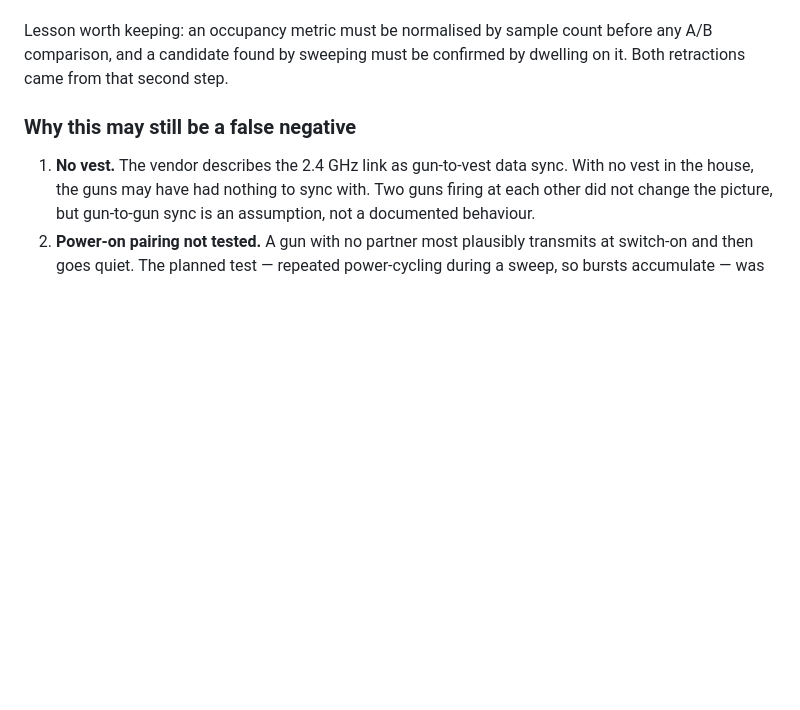
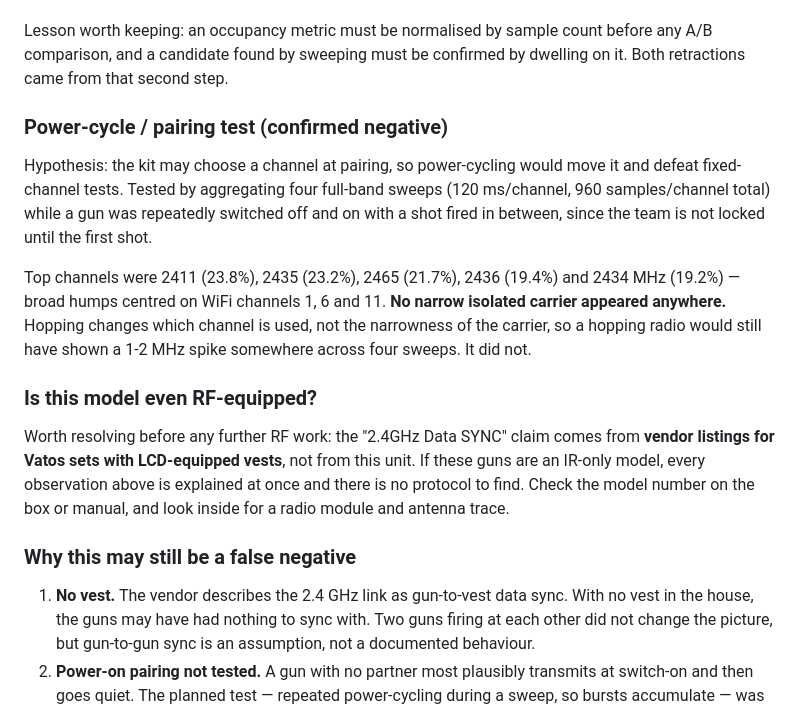
Before and after one commit to jamesburton/Lolin32OLEDLaserTagTest, a Markdown page: docs/rf-protocol.md, the part around the change. Rendered like a GitHub page; blank space fills up the shorter version.

Commit message:
docs(rf): power-cycle/pairing sweep negative; question the RF premise
Four aggregated full-band sweeps during power-cycling with a shot between
show only broad WiFi humps (2411/2435/2465) and no narrow carrier anywhere.
Hopping would still produce a narrow spike, so multi-channel pairing does
not explain the negative. Records that the 2.4GHz premise came from vendor
listings for LCD-vest sets, not this unit - check the model before more RF work.

Co-Authored-By: Claude Opus 5 <noreply@anthropic.com>
Claude-Session: https://claude.ai/code/session_014XwxnYN1zkrvRZpEGdKUkf

```diff
--- a/docs/rf-protocol.md
+++ b/docs/rf-protocol.md
@@ -66,6 +66,28 @@ treat any earlier "trips" figure as meaningless.
 Lesson worth keeping: an occupancy metric must be normalised by sample count
 before any A/B comparison, and a candidate found by sweeping must be confirmed
 by dwelling on it. Both retractions came from that second step.
+
+### Power-cycle / pairing test (confirmed negative)
+
+Hypothesis: the kit may choose a channel at pairing, so power-cycling would move
+it and defeat fixed-channel tests. Tested by aggregating four full-band sweeps
+(120 ms/channel, 960 samples/channel total) while a gun was repeatedly switched
+off and on with a shot fired in between, since the team is not locked until the
+first shot.
+
+Top channels were 2411 (23.8%), 2435 (23.2%), 2465 (21.7%), 2436 (19.4%) and
+2434 MHz (19.2%) — broad humps centred on WiFi channels 1, 6 and 11. **No narrow
+isolated carrier appeared anywhere.** Hopping changes which channel is used, not
+the narrowness of the carrier, so a hopping radio would still have shown a
+1-2 MHz spike somewhere across four sweeps. It did not.
+
+### Is this model even RF-equipped?
+
+Worth resolving before any further RF work: the "2.4GHz Data SYNC" claim comes
+from **vendor listings for Vatos sets with LCD-equipped vests**, not from this
+unit. If these guns are an IR-only model, every observation above is explained
+at once and there is no protocol to find. Check the model number on the box or
+manual, and look inside for a radio module and antenna trace.
 
 ### Why this may still be a false negative
 
```
